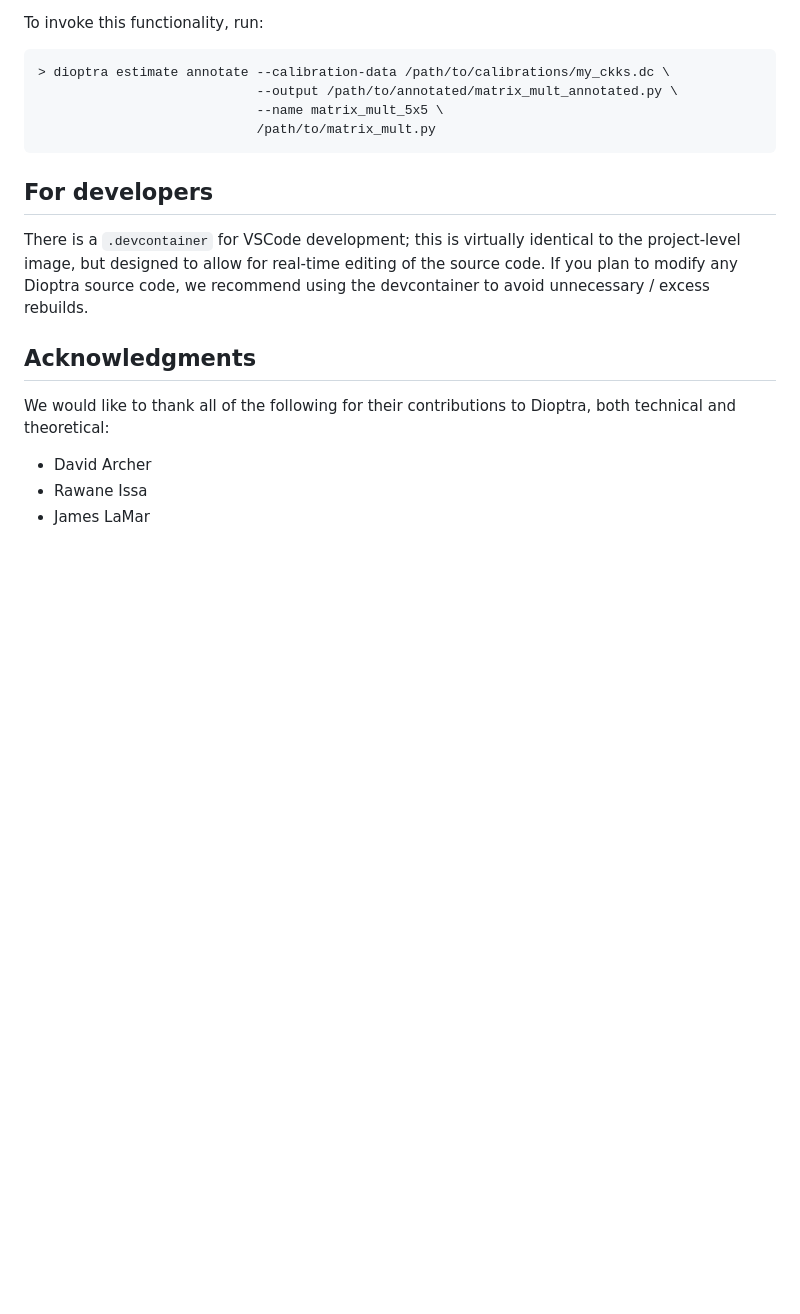
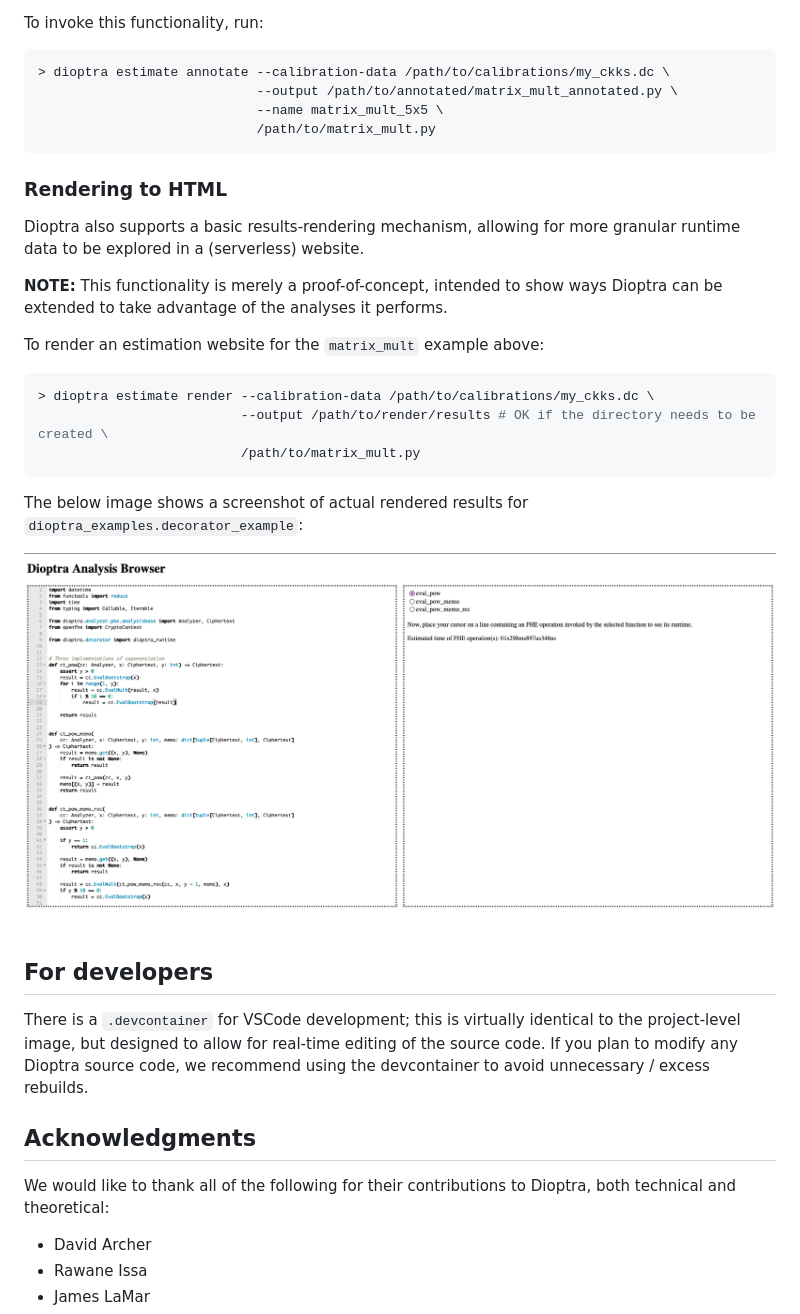
Before and after one commit to GaloisInc/dioptra, a Markdown page: README.md, the part around the change. GitHub-like rendering; pictures changed too: images/render_example.png (added); blank space fills up the shorter version.

Commit message:
README: Add section about rendering to HTML.
This section details the render command's use, and includes a
screenshot of the functionality applied to one of the examples in the
dioptra_examples package.

````diff
--- a/README.md
+++ b/README.md
@@ -222,6 +222,27 @@ To invoke this functionality, run:
                             /path/to/matrix_mult.py
 ```
 
+### Rendering to HTML
+
+Dioptra also supports a basic results-rendering mechanism, allowing for more
+granular runtime data to be explored in a (serverless) website.
+
+**NOTE:** This functionality is merely a proof-of-concept, intended to show ways
+Dioptra can be extended to take advantage of the analyses it performs.
+
+To render an estimation website for the `matrix_mult` example above:
+
+```console
+> dioptra estimate render --calibration-data /path/to/calibrations/my_ckks.dc \
+                          --output /path/to/render/results # OK if the directory needs to be created \
+                          /path/to/matrix_mult.py
+```
+
+The below image shows a screenshot of actual rendered results for
+`dioptra_examples.decorator_example`:
+
+![Example rendering of Dioptra runtime estimation to HTML](images/render_example.png)
+
 ## For developers
 
 There is a `.devcontainer` for VSCode development; this is virtually identical
````
